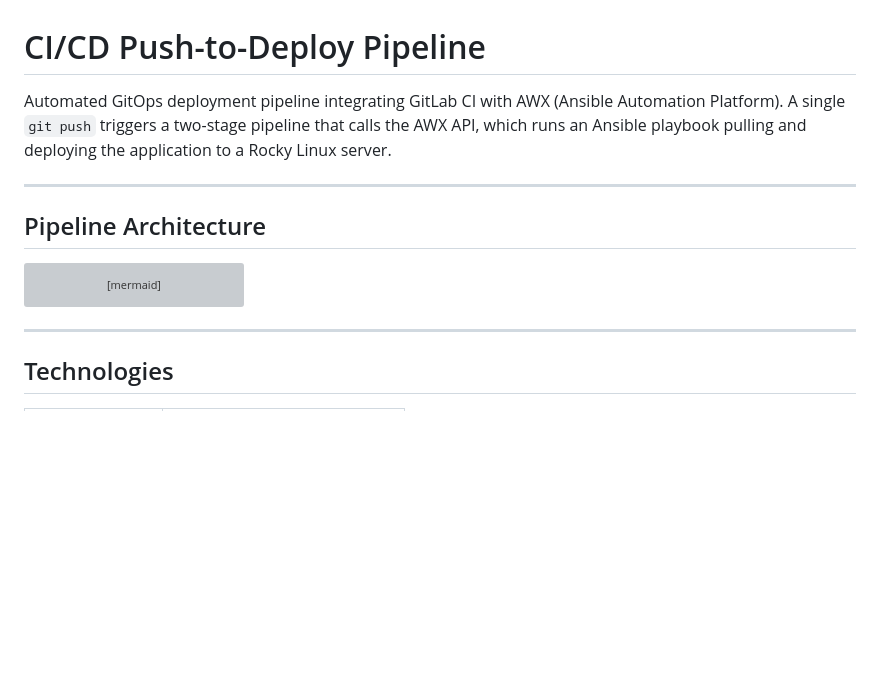
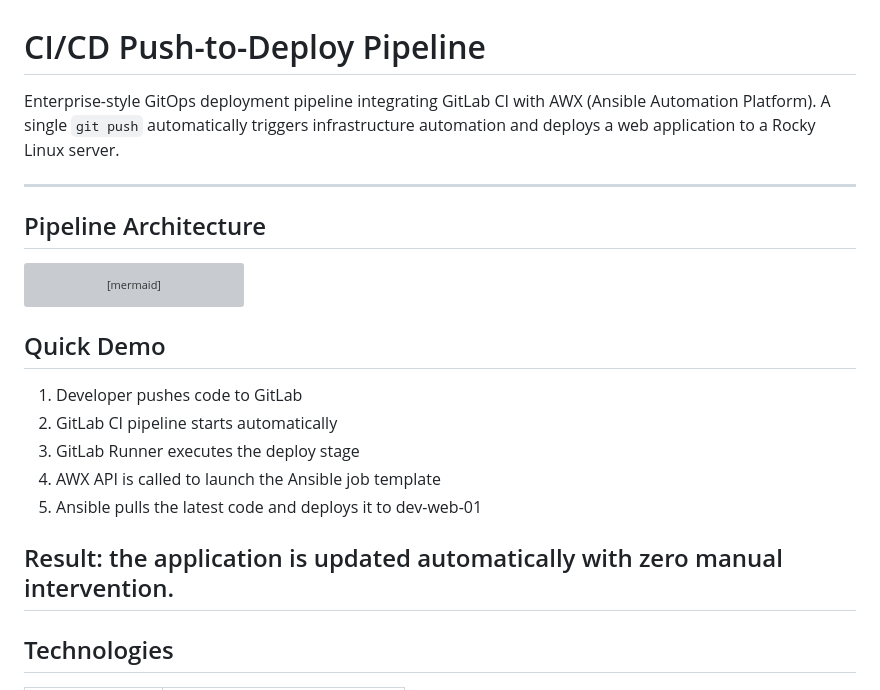
Before and after one commit to proclaudio/cicd-push-to-deploy-pipeline, a Markdown page: README.md, the part around the change. GitHub-like rendering; blank space fills up the shorter version; grey boxes are pictures that could not be loaded.

````diff
--- a/README.md
+++ b/README.md
@@ -1,8 +1,8 @@
 # CI/CD Push-to-Deploy Pipeline
 
-Automated GitOps deployment pipeline integrating GitLab CI with AWX (Ansible Automation
-Platform). A single `git push` triggers a two-stage pipeline that calls the AWX API,
-which runs an Ansible playbook pulling and deploying the application to a Rocky Linux server.
+Enterprise-style GitOps deployment pipeline integrating GitLab CI with AWX
+(Ansible Automation Platform). A single `git push` automatically triggers
+infrastructure automation and deploys a web application to a Rocky Linux server.
 
 ---
 
@@ -18,7 +18,15 @@ flowchart TD
     F --> G[Ansible Playbook]
     G --> H[dev-web-01 Deployment]
 ```
+## Quick Demo
 
+1. Developer pushes code to GitLab
+2. GitLab CI pipeline starts automatically
+3. GitLab Runner executes the deploy stage
+4. AWX API is called to launch the Ansible job template
+5. Ansible pulls the latest code and deploys it to dev-web-01
+
+Result: the application is updated automatically with zero manual intervention.
 ---
 
 ## Technologies
````
